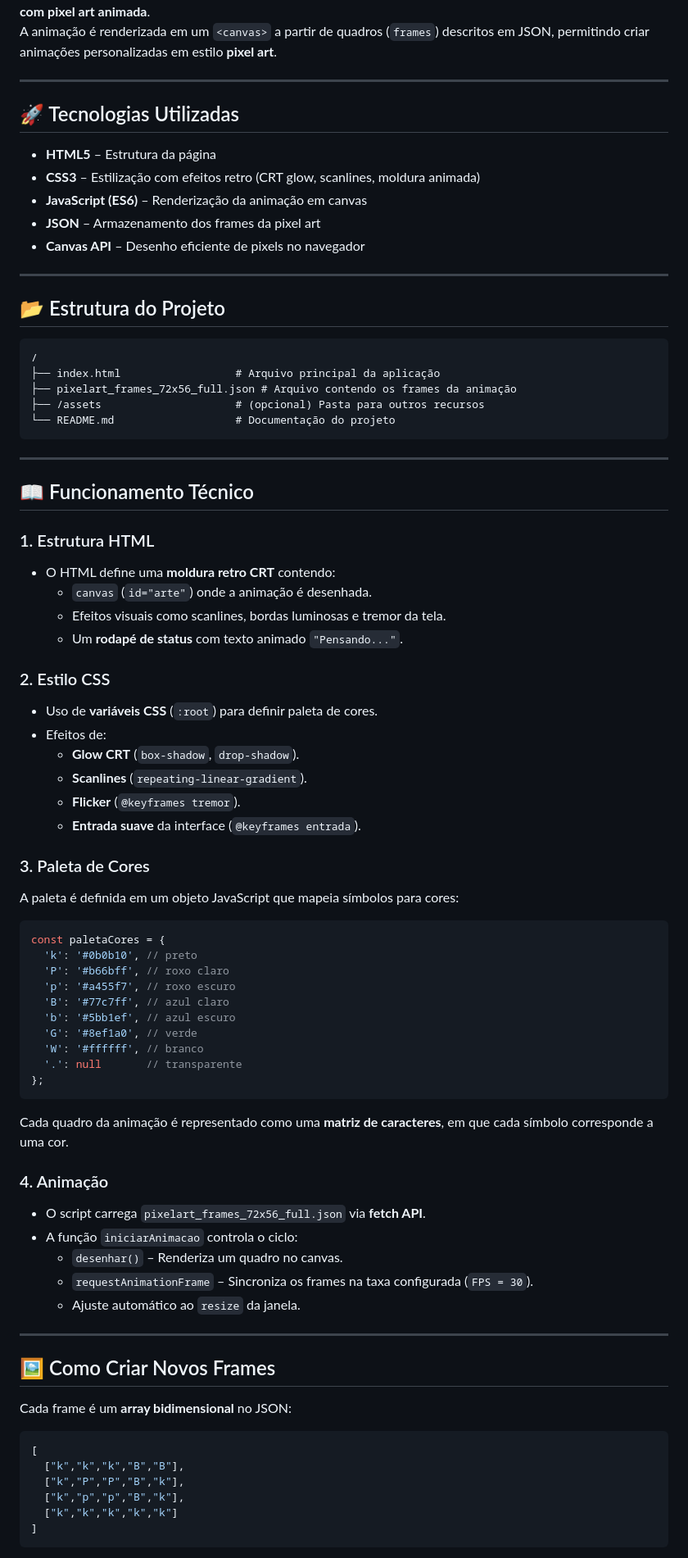
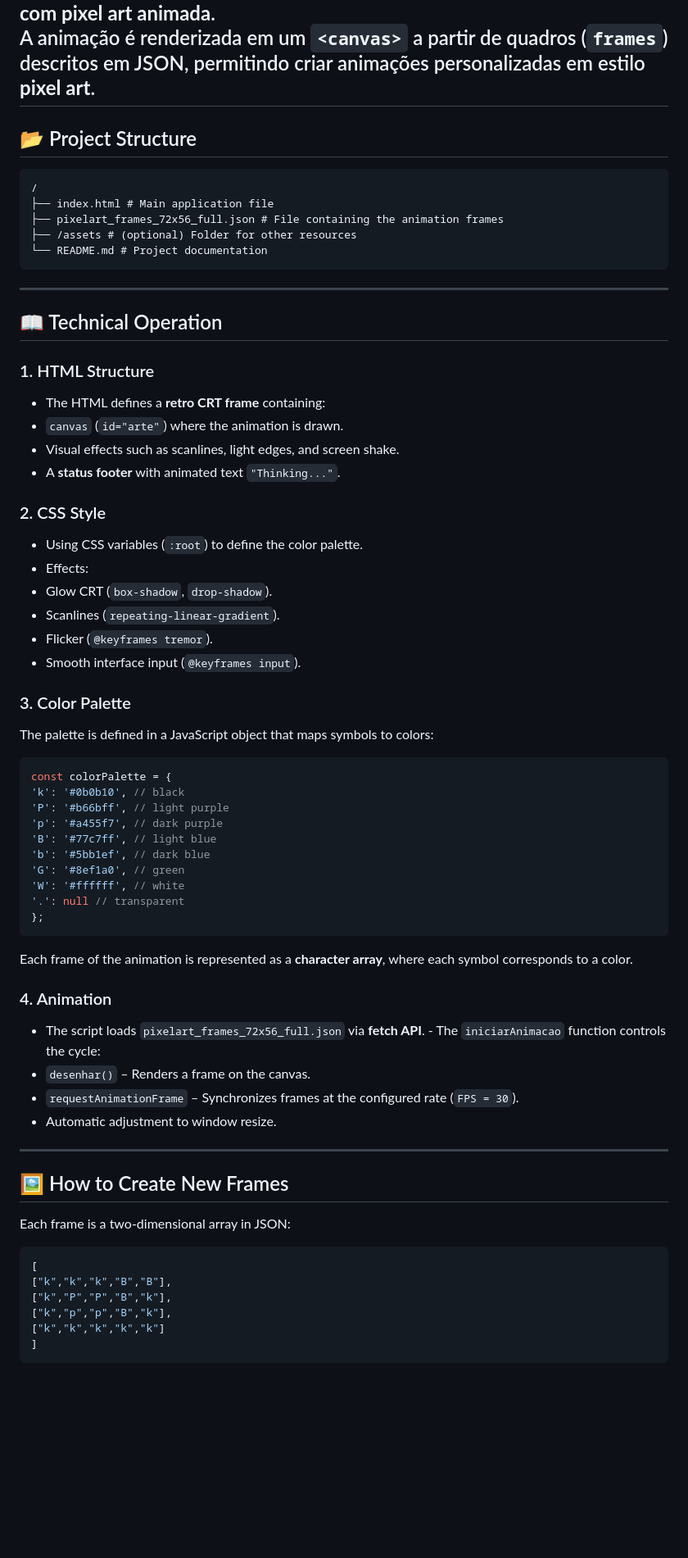
Before and after one commit to Gustavo-de-Lima-G-000-Akiko-Yuuuki/ArtPixel, a Markdown page: README.md, the part around the change printed below. Shown: that part at 82% size. Drawn GitHub-style; blank space fills up the shorter version.

````diff
--- a/README.md
+++ b/README.md
@@ -2,84 +2,72 @@
 Simple, I created it based on a GitHub post within LinkedIn, thinking that maybe GitHub and/or associates and partners have a job or demand for me. Created on 10/1/25, the day I resigned from a job where the owners themselves do not want to improve or change the company's processes, services, etc., and the company's organization, culture, and demands are really terrible.
 Este projeto implementa uma **interface retro em estilo CRT com pixel art animada**.
 A animação é renderizada em um `<canvas>` a partir de quadros (`frames`) descritos em JSON, permitindo criar animações personalizadas em estilo **pixel art**.
-
 ---
 
-## 🚀 Tecnologias Utilizadas
-
-- **HTML5** – Estrutura da página
-- **CSS3** – Estilização com efeitos retro (CRT glow, scanlines, moldura animada)
-- **JavaScript (ES6)** – Renderização da animação em canvas
-- **JSON** – Armazenamento dos frames da pixel art
-- **Canvas API** – Desenho eficiente de pixels no navegador
-
----
-
-## 📂 Estrutura do Projeto
+## 📂 Project Structure
 
 ```
 /
-├── index.html                  # Arquivo principal da aplicação
-├── pixelart_frames_72x56_full.json # Arquivo contendo os frames da animação
-├── /assets                     # (opcional) Pasta para outros recursos
-└── README.md                   # Documentação do projeto
+├── index.html # Main application file
+├── pixelart_frames_72x56_full.json # File containing the animation frames
+├── /assets # (optional) Folder for other resources
+└── README.md # Project documentation
 ```
 
 ---
 
-## 📖 Funcionamento Técnico
+## 📖 Technical Operation
 
-### 1. Estrutura HTML
-- O HTML define uma **moldura retro CRT** contendo:
-  - `canvas` (`id="arte"`) onde a animação é desenhada.
-  - Efeitos visuais como scanlines, bordas luminosas e tremor da tela.
-  - Um **rodapé de status** com texto animado `"Pensando..."`.
+### 1. HTML Structure
+- The HTML defines a **retro CRT frame** containing:
+- `canvas` (`id="arte"`) where the animation is drawn.
+- Visual effects such as scanlines, light edges, and screen shake.
+- A **status footer** with animated text `"Thinking..."`.
 
-### 2. Estilo CSS
-- Uso de **variáveis CSS** (`:root`) para definir paleta de cores.
-- Efeitos de:
-  - **Glow CRT** (`box-shadow`, `drop-shadow`).
-  - **Scanlines** (`repeating-linear-gradient`).
-  - **Flicker** (`@keyframes tremor`).
-  - **Entrada suave** da interface (`@keyframes entrada`).
+### 2. CSS Style
+- Using CSS variables (`:root`) to define the color palette.
+- Effects:
+- Glow CRT (`box-shadow`, `drop-shadow`).
+- Scanlines (`repeating-linear-gradient`).
+- Flicker (`@keyframes tremor`).
+- Smooth interface input (`@keyframes input`).
 
-### 3. Paleta de Cores
-A paleta é definida em um objeto JavaScript que mapeia símbolos para cores:
+### 3. Color Palette
+The palette is defined in a JavaScript object that maps symbols to colors:
 
 ```js
-const paletaCores = {
-  'k': '#0b0b10', // preto
-  'P': '#b66bff', // roxo claro
-  'p': '#a455f7', // roxo escuro
-  'B': '#77c7ff', // azul claro
-  'b': '#5bb1ef', // azul escuro
-  'G': '#8ef1a0', // verde
-  'W': '#ffffff', // branco
-  '.': null       // transparente
+const colorPalette = {
+'k': '#0b0b10', // black
+'P': '#b66bff', // light purple
+'p': '#a455f7', // dark purple
+'B': '#77c7ff', // light blue
+'b': '#5bb1ef', // dark blue
+'G': '#8ef1a0', // green
+'W': '#ffffff', // white
+'.': null // transparent
 };
 ```
 
-Cada quadro da animação é representado como uma **matriz de caracteres**, em que cada símbolo corresponde a uma cor.
+Each frame of the animation is represented as a **character array**, where each symbol corresponds to a color.
 
-### 4. Animação
-- O script carrega `pixelart_frames_72x56_full.json` via **fetch API**.
-- A função `iniciarAnimacao` controla o ciclo:
-  - `desenhar()` – Renderiza um quadro no canvas.
-  - `requestAnimationFrame` – Sincroniza os frames na taxa configurada (`FPS = 30`).
-  - Ajuste automático ao `resize` da janela.
+### 4. Animation
+- The script loads `pixelart_frames_72x56_full.json` via **fetch API**. - The `iniciarAnimacao` function controls the cycle:
+- `desenhar()` – Renders a frame on the canvas.
+- `requestAnimationFrame` – Synchronizes frames at the configured rate (`FPS = 30`).
+- Automatic adjustment to window resize.
 
 ---
 
-## 🖼️ Como Criar Novos Frames
+## 🖼️ How to Create New Frames
 
-Cada frame é um **array bidimensional** no JSON:
+Each frame is a two-dimensional array in JSON:
 
 ```json
 [
-  ["k","k","k","B","B"],
-  ["k","P","P","B","k"],
-  ["k","p","p","B","k"],
-  ["k","k","k","k","k"]
+["k","k","k","B","B"],
+["k","P","P","B","k"],
+["k","p","p","B","k"],
+["k","k","k","k","k"]
 ]
 ```
 
````
Also changed, not shown: other parts of README.md (+21 -22 lines).
